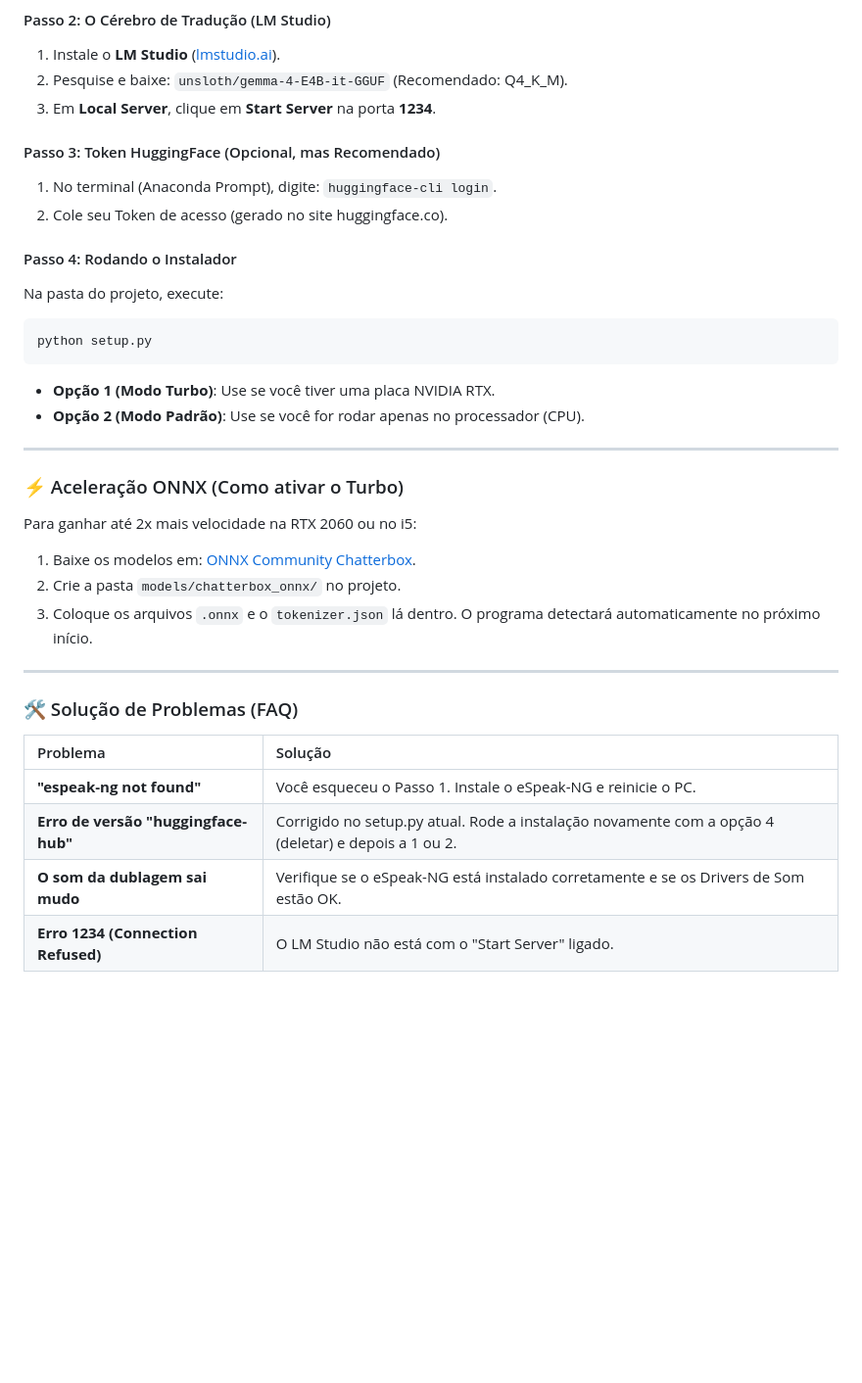
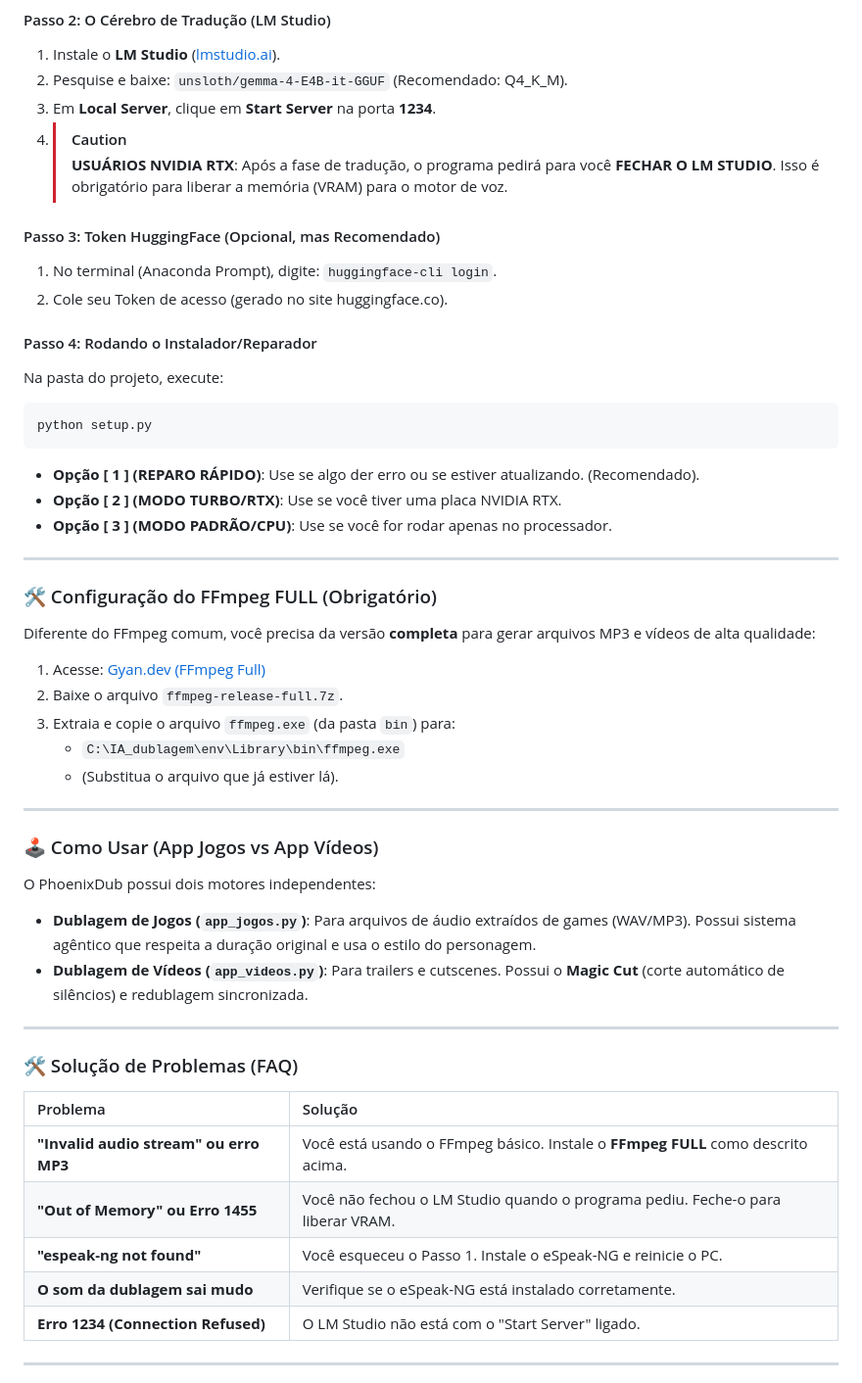
Before and after one commit to NarraVox/PhoenixDub-AI, a Markdown page: README.md, the part around one of its changes. Shown at 98% size. Rendered like a GitHub page; blank space fills up the shorter version.

````diff
--- a/README.md
+++ b/README.md
@@ -32,26 +32,42 @@
 1.  Instale o **LM Studio** ([lmstudio.ai](https://lmstudio.ai)).
 2.  Pesquise e baixe: `unsloth/gemma-4-E4B-it-GGUF` (Recomendado: Q4_K_M).
 3.  Em **Local Server**, clique em **Start Server** na porta **1234**.
+4.  > [!CAUTION]
+    > **USUÁRIOS NVIDIA RTX**: Após a fase de tradução, o programa pedirá para você **FECHAR O LM STUDIO**. Isso é obrigatório para liberar a memória (VRAM) para o motor de voz.
 
 #### Passo 3: Token HuggingFace (Opcional, mas Recomendado)
 1.  No terminal (Anaconda Prompt), digite: `huggingface-cli login`.
 2.  Cole seu Token de acesso (gerado no site huggingface.co).
 
-#### Passo 4: Rodando o Instalador
+#### Passo 4: Rodando o Instalador/Reparador
 Na pasta do projeto, execute:
 ```bash
 python setup.py
 ```
-*   **Opção 1 (Modo Turbo)**: Use se você tiver uma placa NVIDIA RTX.
-*   **Opção 2 (Modo Padrão)**: Use se você for rodar apenas no processador (CPU).
+*   **Opção [ 1 ] (REPARO RÁPIDO)**: Use se algo der erro ou se estiver atualizando. (Recomendado).
+*   **Opção [ 2 ] (MODO TURBO/RTX)**: Use se você tiver uma placa NVIDIA RTX.
+*   **Opção [ 3 ] (MODO PADRÃO/CPU)**: Use se você for rodar apenas no processador.
 
 ---
 
-### ⚡ Aceleração ONNX (Como ativar o Turbo)
-Para ganhar até 2x mais velocidade na RTX 2060 ou no i5:
-1.  Baixe os modelos em: [ONNX Community Chatterbox](https://huggingface.co/onnx-community/chatterbox-multilingual-ONNX).
-2.  Crie a pasta `models/chatterbox_onnx/` no projeto.
-3.  Coloque os arquivos `.onnx` e o `tokenizer.json` lá dentro. O programa detectará automaticamente no próximo início.
+### 🛠️ Configuração do FFmpeg FULL (Obrigatório)
+
+Diferente do FFmpeg comum, você precisa da versão **completa** para gerar arquivos MP3 e vídeos de alta qualidade:
+
+1. Acesse: [Gyan.dev (FFmpeg Full)](https://www.gyan.dev/ffmpeg/builds/ffmpeg-release-full.7z)
+2. Baixe o arquivo `ffmpeg-release-full.7z`.
+3. Extraia e copie o arquivo `ffmpeg.exe` (da pasta `bin`) para:
+   - `C:\IA_dublagem\env\Library\bin\ffmpeg.exe`
+   - (Substitua o arquivo que já estiver lá).
+
+---
+
+### 🕹️ Como Usar (App Jogos vs App Vídeos)
+
+O PhoenixDub possui dois motores independentes:
+
+*   **Dublagem de Jogos (`app_jogos.py`)**: Para arquivos de áudio extraídos de games (WAV/MP3). Possui sistema agêntico que respeita a duração original e usa o estilo do personagem.
+*   **Dublagem de Vídeos (`app_videos.py`)**: Para trailers e cutscenes. Possui o **Magic Cut** (corte automático de silêncios) e redublagem sincronizada.
 
 ---
 
@@ -59,9 +75,10 @@ Para ganhar até 2x mais velocidade na RTX 2060 ou no i5:
 
 | Problema | Solução |
 | :--- | :--- |
+| **"Invalid audio stream" ou erro MP3** | Você está usando o FFmpeg básico. Instale o **FFmpeg FULL** como descrito acima. |
+| **"Out of Memory" ou Erro 1455** | Você não fechou o LM Studio quando o programa pediu. Feche-o para liberar VRAM. |
 | **"espeak-ng not found"** | Você esqueceu o Passo 1. Instale o eSpeak-NG e reinicie o PC. |
-| **Erro de versão "huggingface-hub"** | Corrigido no setup.py atual. Rode a instalação novamente com a opção 4 (deletar) e depois a 1 ou 2. |
-| **O som da dublagem sai mudo** | Verifique se o eSpeak-NG está instalado corretamente e se os Drivers de Som estão OK. |
+| **O som da dublagem sai mudo** | Verifique se o eSpeak-NG está instalado corretamente. |
 | **Erro 1234 (Connection Refused)** | O LM Studio não está com o "Start Server" ligado. |
 
 ---
````
Also changed, not shown: other parts of README.md (+27 -10 lines).
